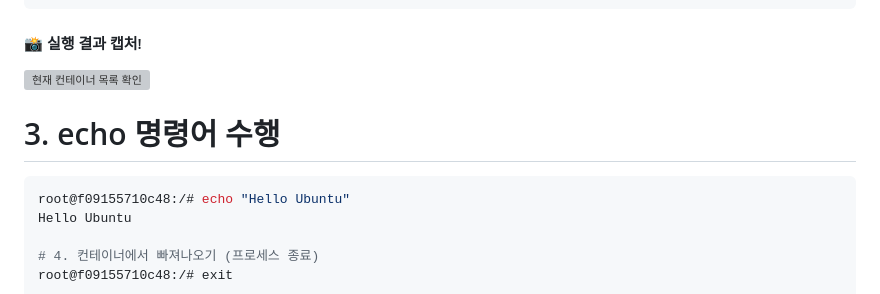
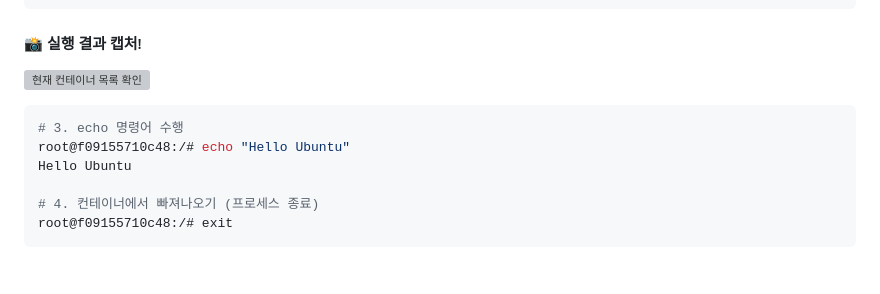
Before and after one commit to roe-e/ro-codyssey, a Markdown page: README.md, the part around the change. GitHub-like rendering; blank space fills up the shorter version; grey boxes are pictures that could not be loaded.

````diff
--- a/README.md
+++ b/README.md
@@ -219,8 +219,8 @@ bin  boot  dev  etc  home  lib  lib64  media  mnt  opt  proc  root  run  sbin  s
 #### 📸 실행 결과 캡처!
 ![현재 컨테이너 목록 확인](https://github.com/user-attachments/assets/bd57cba7-65e9-4d98-be23-fec26cf3a47f)
 
+```bash
 # 3. echo 명령어 수행
-```bash
 root@f09155710c48:/# echo "Hello Ubuntu"
 Hello Ubuntu
 
````
